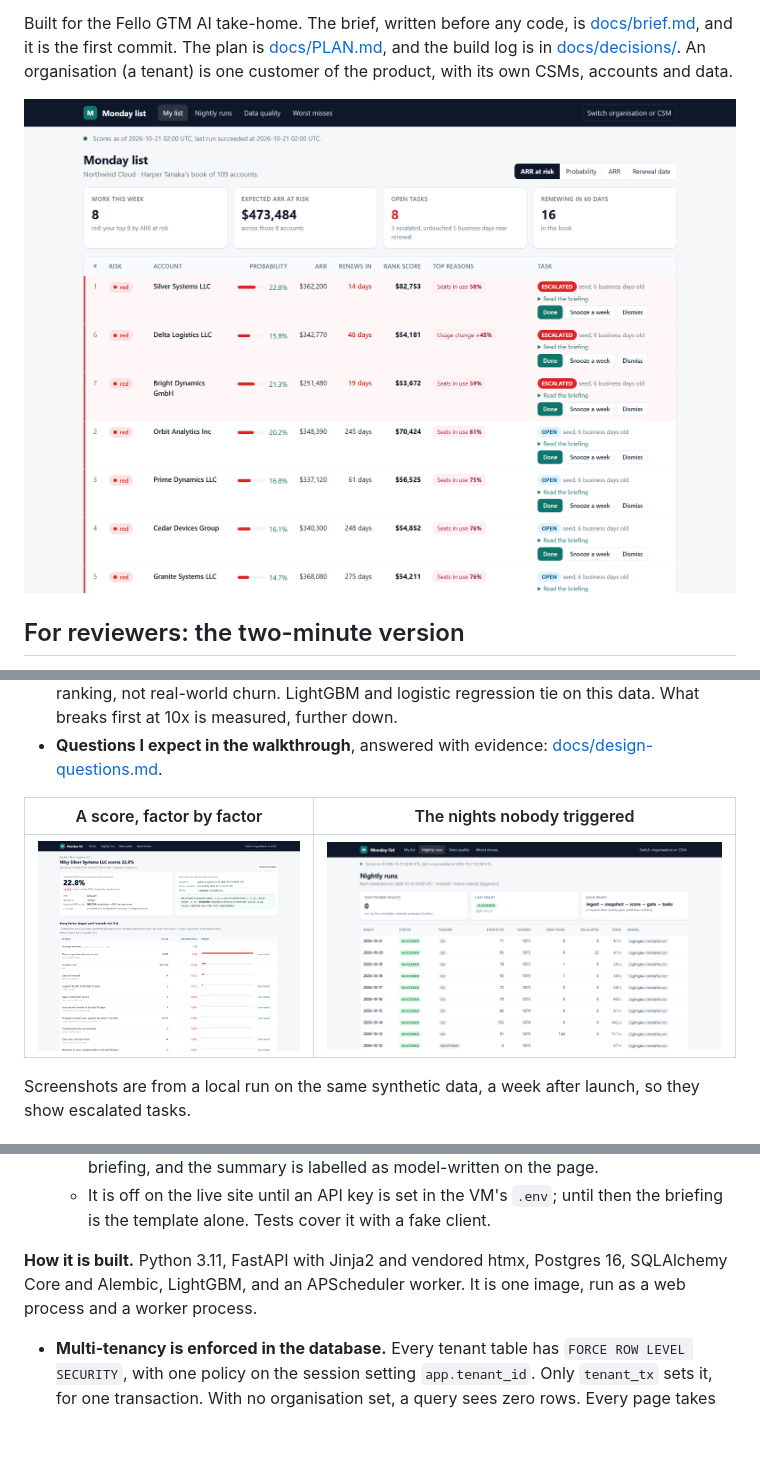
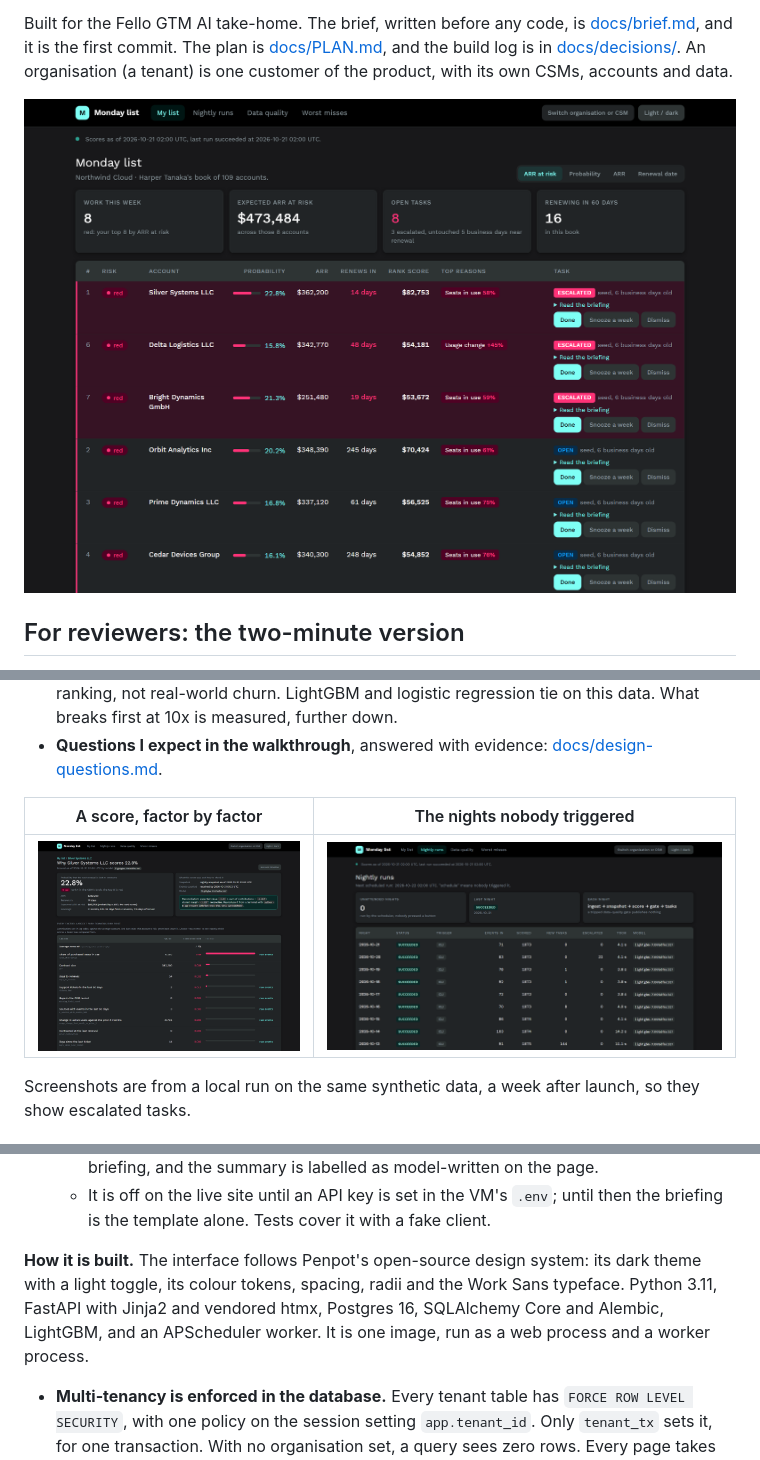
Before and after one commit to utkarsh199708/fello, a Markdown page: README.md, 3 parts joined by grey strips. Rendered like a GitHub page; pictures changed too: docs/img/list.png, docs/img/runs.png, docs/img/score.png; blank space fills up the shorter version.

```diff
--- a/README.md
+++ b/README.md
@@ -51,7 +51,7 @@ Screenshots are from a local run on the same synthetic data, a week after launch
   - What was sent, which model, the prompt version and the outcome are stored per briefing, and the summary is labelled as model-written on the page.
   - It is off on the live site until an API key is set in the VM's `.env`; until then the briefing is the template alone. Tests cover it with a fake client.
 
-**How it is built.** Python 3.11, FastAPI with Jinja2 and vendored htmx, Postgres 16, SQLAlchemy Core and Alembic, LightGBM, and an APScheduler worker. It is one image, run as a web process and a worker process.
+**How it is built.** The interface follows Penpot's open-source design system: its dark theme with a light toggle, its colour tokens, spacing, radii and the Work Sans typeface. Python 3.11, FastAPI with Jinja2 and vendored htmx, Postgres 16, SQLAlchemy Core and Alembic, LightGBM, and an APScheduler worker. It is one image, run as a web process and a worker process.
 
 - **Multi-tenancy is enforced in the database.** Every tenant table has `FORCE ROW LEVEL SECURITY`, with one policy on the session setting `app.tenant_id`. Only `tenant_tx` sets it, for one transaction. With no organisation set, a query sees zero rows. Every page takes the organisation from a signed, SameSite=Strict session cookie. Only the switcher reads an organisation id from the request (to list its CSMs and set the cookie), and the admin trigger takes one in its JSON body. Another organisation's id answers 404.
 - **Point in time.** A feature at `as_of` sees only events received by `as_of`, with windows on when they happened. A late event therefore changes tonight's snapshot, never last week's. Training anchors follow the same rule, so a late event never changes a past training row either. The runtime roles have no UPDATE or DELETE on snapshots and scores; only a migration, as the table owner, can change them.
```
Also changed, not shown: other parts of README.md (+4 -1 lines), docs/img/account.png, docs/img/run.png, 8 other files.
